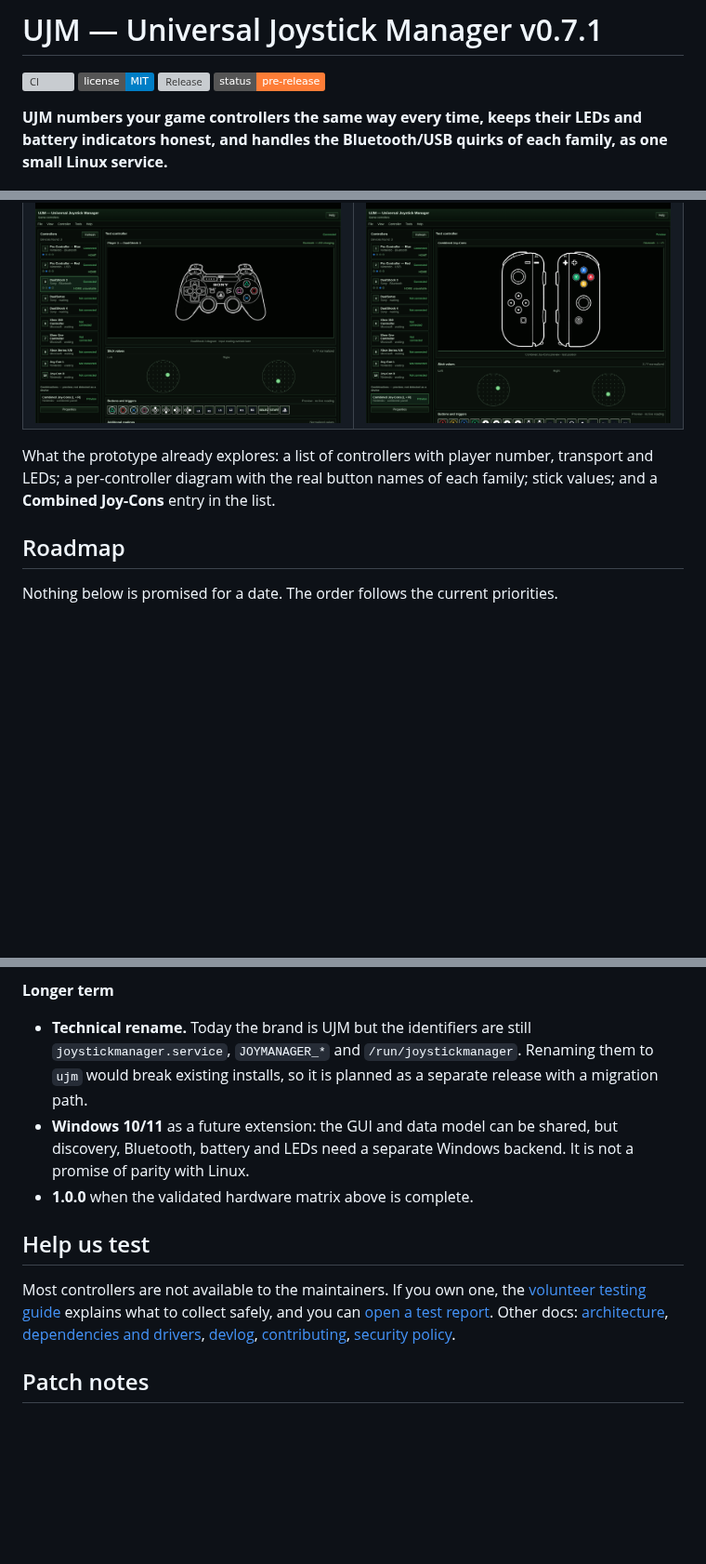
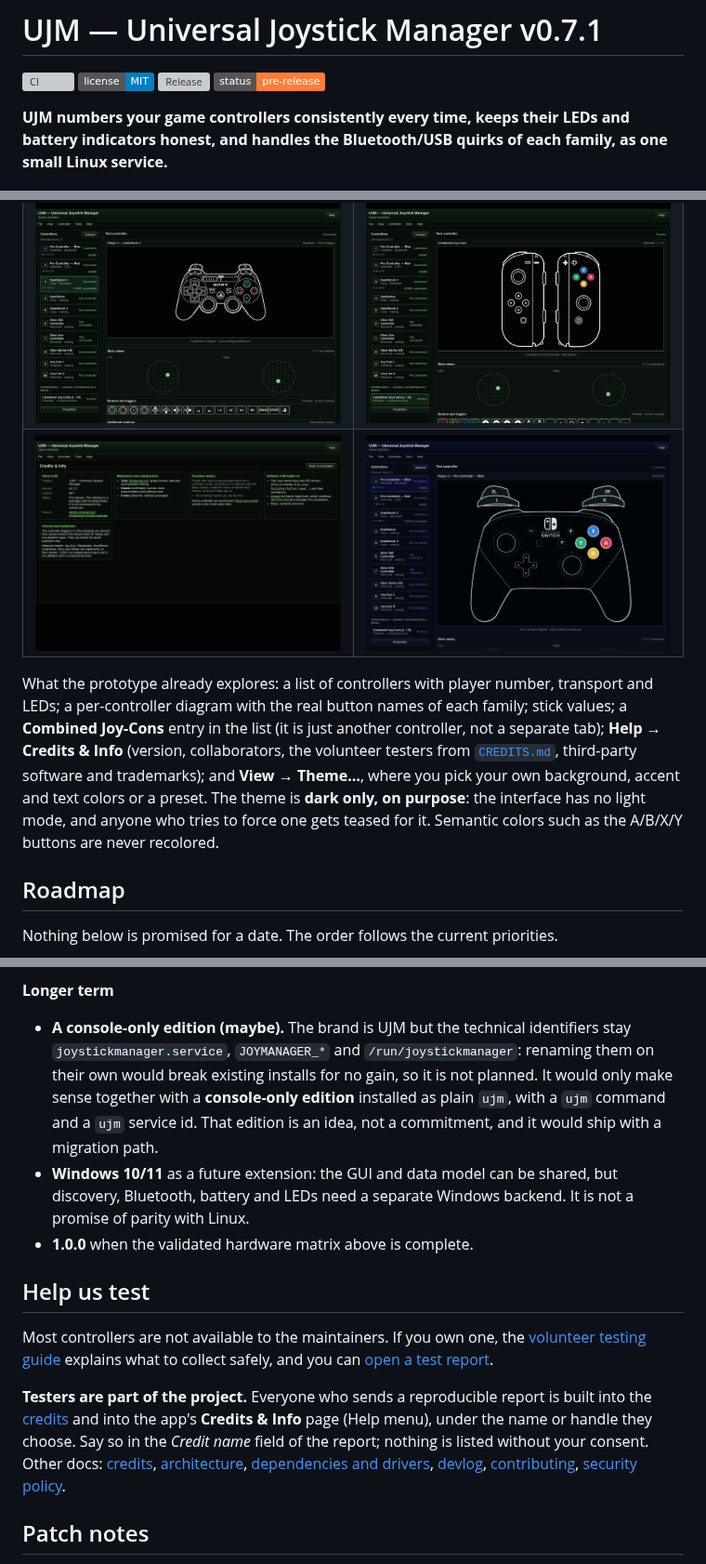
Before and after one commit to joaovitor-dv/universal-joystick-manager, a Markdown page: README.md, 3 parts joined by grey strips. Shown at 93% size. GitHub-like rendering; pictures changed too: docs/images/ui-credits.png (added), docs/images/ui-theme-midnight.png (added); badges without logos; blank space fills up the shorter version; grey boxes are pictures that could not be loaded.

```diff
--- a/README.md
+++ b/README.md
@@ -5,7 +5,7 @@
 [![Release](https://img.shields.io/github/v/release/joaovitor-dv/universal-joystick-manager?include_prereleases&label=release)](https://github.com/joaovitor-dv/universal-joystick-manager/releases)
 ![Status: pre-release](https://img.shields.io/badge/status-pre--release-orange)
 
-**UJM numbers your game controllers the same way every time, keeps their LEDs and battery indicators honest, and handles the Bluetooth/USB quirks of each family, as one small Linux service.**
+**UJM numbers your game controllers consistently every time, keeps their LEDs and battery indicators honest, and handles the Bluetooth/USB quirks of each family, as one small Linux service.**
 
 <p align="center">
   <img src="docs/images/ui-overview.png" alt="UJM interface prototype showing the controller list and a Pro Controller diagram" width="860">
@@ -180,8 +180,9 @@ A graphical interface is being designed. Today it is a static HTML **prototype w
 |---|---|
 | <img src="docs/images/ui-dualsense.png" alt="DualSense diagram" width="420"> | <img src="docs/images/ui-xbox360.png" alt="Xbox 360 controller diagram" width="420"> |
 | <img src="docs/images/ui-dualshock3.png" alt="DualShock 3 diagram" width="420"> | <img src="docs/images/ui-joycon-combined.png" alt="Combined Joy-Cons panel" width="420"> |
+| <img src="docs/images/ui-credits.png" alt="Credits and Info page" width="420"> | <img src="docs/images/ui-theme-midnight.png" alt="The Midnight theme" width="420"> |
 
-What the prototype already explores: a list of controllers with player number, transport and LEDs; a per-controller diagram with the real button names of each family; stick values; and a **Combined Joy-Cons** entry in the list.
+What the prototype already explores: a list of controllers with player number, transport and LEDs; a per-controller diagram with the real button names of each family; stick values; a **Combined Joy-Cons** entry in the list (it is just another controller, not a separate tab); **Help → Credits & Info** (version, collaborators, the volunteer testers from [`CREDITS.md`](CREDITS.md), third-party software and trademarks); and **View → Theme…**, where you pick your own background, accent and text colors or a preset. The theme is **dark only, on purpose**: the interface has no light mode, and anyone who tries to force one gets teased for it. Semantic colors such as the A/B/X/Y buttons are never recolored.
 
 ## Roadmap
 
@@ -205,13 +206,15 @@ Nothing below is promised for a date. The order follows the current priorities.
 - Integration with Steam Input without duplicated devices.
 
 **Longer term**
-- **Technical rename.** Today the brand is UJM but the identifiers are still `joystickmanager.service`, `JOYMANAGER_*` and `/run/joystickmanager`. Renaming them to `ujm` would break existing installs, so it is planned as a separate release with a migration path.
+- **A console-only edition (maybe).** The brand is UJM but the technical identifiers stay `joystickmanager.service`, `JOYMANAGER_*` and `/run/joystickmanager`: renaming them on their own would break existing installs for no gain, so it is not planned. It would only make sense together with a **console-only edition** installed as plain `ujm`, with a `ujm` command and a `ujm` service id. That edition is an idea, not a commitment, and it would ship with a migration path.
 - **Windows 10/11** as a future extension: the GUI and data model can be shared, but discovery, Bluetooth, battery and LEDs need a separate Windows backend. It is not a promise of parity with Linux.
 - **1.0.0** when the validated hardware matrix above is complete.
 
 ## Help us test
 
-Most controllers are not available to the maintainers. If you own one, the [volunteer testing guide](docs/volunteer-testing.md) explains what to collect safely, and you can [open a test report](https://github.com/joaovitor-dv/universal-joystick-manager/issues/new/choose). Other docs: [architecture](docs/architecture.md), [dependencies and drivers](docs/dependencies.md), [devlog](DEVLOG.md), [contributing](CONTRIBUTING.md), [security policy](SECURITY.md).
+Most controllers are not available to the maintainers. If you own one, the [volunteer testing guide](docs/volunteer-testing.md) explains what to collect safely, and you can [open a test report](https://github.com/joaovitor-dv/universal-joystick-manager/issues/new/choose).
+
+**Testers are part of the project.** Everyone who sends a reproducible report is built into the [credits](CREDITS.md) and into the app's **Credits & Info** page (Help menu), under the name or handle they choose. Say so in the *Credit name* field of the report; nothing is listed without your consent. Other docs: [credits](CREDITS.md), [architecture](docs/architecture.md), [dependencies and drivers](docs/dependencies.md), [devlog](DEVLOG.md), [contributing](CONTRIBUTING.md), [security policy](SECURITY.md).
 
 ## Patch notes
 
```
Also changed, not shown: other parts of README.md (+4 -4 lines).
